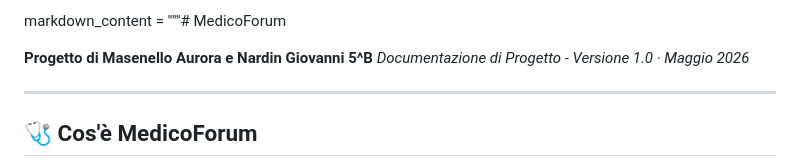
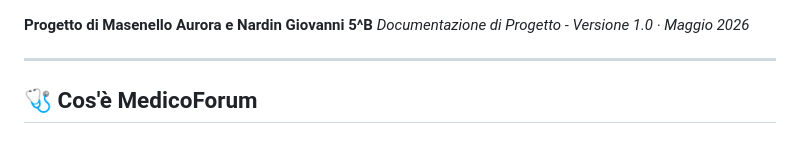
Before and after one commit to Auri-m/Forum_medici, a Markdown page: README.md, the part around the change. Rendered like a GitHub page.

Commit message:
Sistemazione

```diff
--- a/README.md
+++ b/README.md
@@ -1,5 +1,3 @@
-markdown_content = """# MedicoForum
-
 **Progetto di Masenello Aurora e Nardin Giovanni 5^B** *Documentazione di Progetto - Versione 1.0 · Maggio 2026*
 
 ---
```
